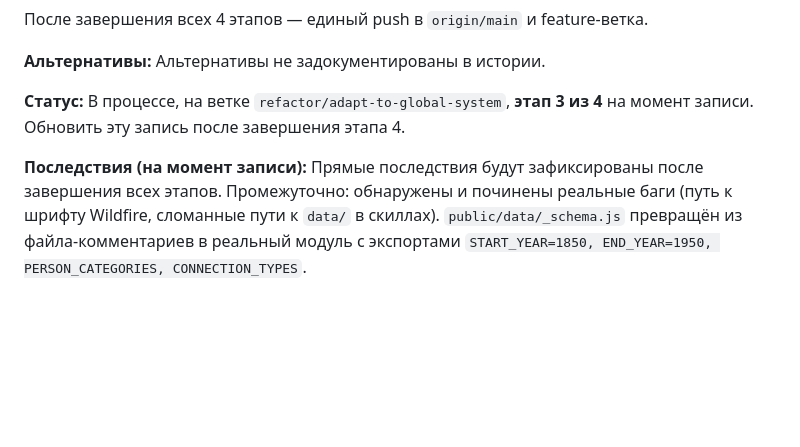
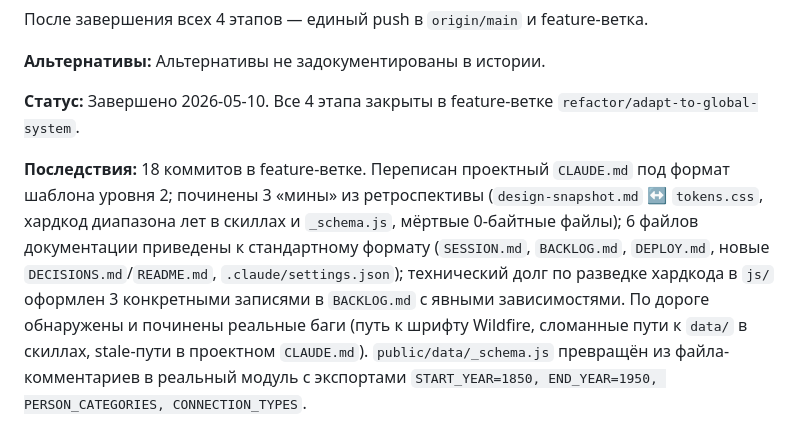
Before and after one commit to Qrootto/chronos, a Markdown page: DECISIONS.md, the part around the change. Rendered like a GitHub page; blank space fills up the shorter version.

Commit message:
docs(decisions): mark adaptation as completed

```diff
--- a/DECISIONS.md
+++ b/DECISIONS.md
@@ -133,6 +133,6 @@
 
 **Альтернативы:** Альтернативы не задокументированы в истории.
 
-**Статус:** В процессе, на ветке `refactor/adapt-to-global-system`, **этап 3 из 4** на момент записи. Обновить эту запись после завершения этапа 4.
+**Статус:** Завершено 2026-05-10. Все 4 этапа закрыты в feature-ветке `refactor/adapt-to-global-system`.
 
-**Последствия (на момент записи):** Прямые последствия будут зафиксированы после завершения всех этапов. Промежуточно: обнаружены и починены реальные баги (путь к шрифту Wildfire, сломанные пути к `data/` в скиллах). `public/data/_schema.js` превращён из файла-комментариев в реальный модуль с экспортами `START_YEAR=1850, END_YEAR=1950, PERSON_CATEGORIES, CONNECTION_TYPES`.
+**Последствия:** 18 коммитов в feature-ветке. Переписан проектный `CLAUDE.md` под формат шаблона уровня 2; починены 3 «мины» из ретроспективы (`design-snapshot.md` ↔ `tokens.css`, хардкод диапазона лет в скиллах и `_schema.js`, мёртвые 0-байтные файлы); 6 файлов документации приведены к стандартному формату (`SESSION.md`, `BACKLOG.md`, `DEPLOY.md`, новые `DECISIONS.md`/`README.md`, `.claude/settings.json`); технический долг по разведке хардкода в `js/` оформлен 3 конкретными записями в `BACKLOG.md` с явными зависимостями. По дороге обнаружены и починены реальные баги (путь к шрифту Wildfire, сломанные пути к `data/` в скиллах, stale-пути в проектном `CLAUDE.md`). `public/data/_schema.js` превращён из файла-комментариев в реальный модуль с экспортами `START_YEAR=1850, END_YEAR=1950, PERSON_CATEGORIES, CONNECTION_TYPES`.
```
